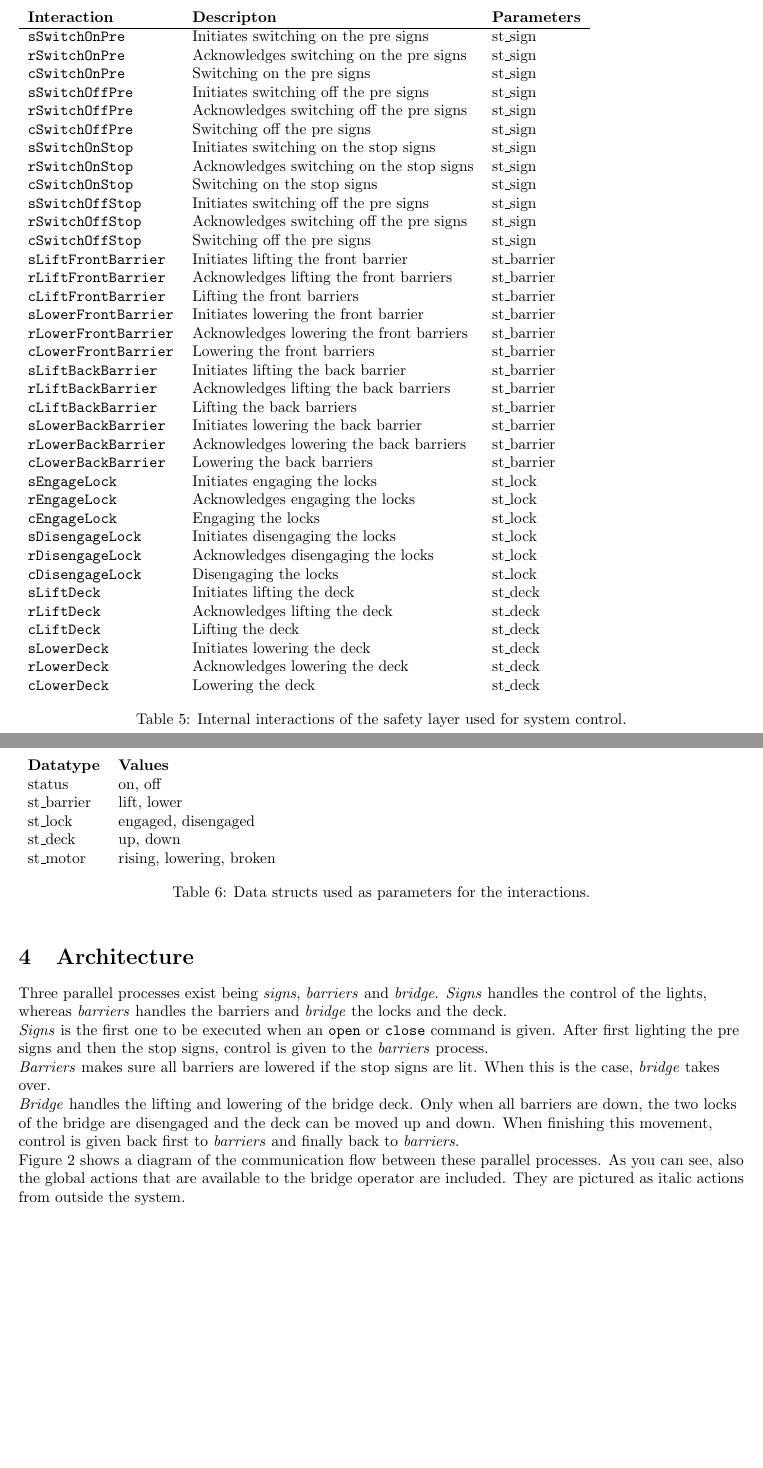
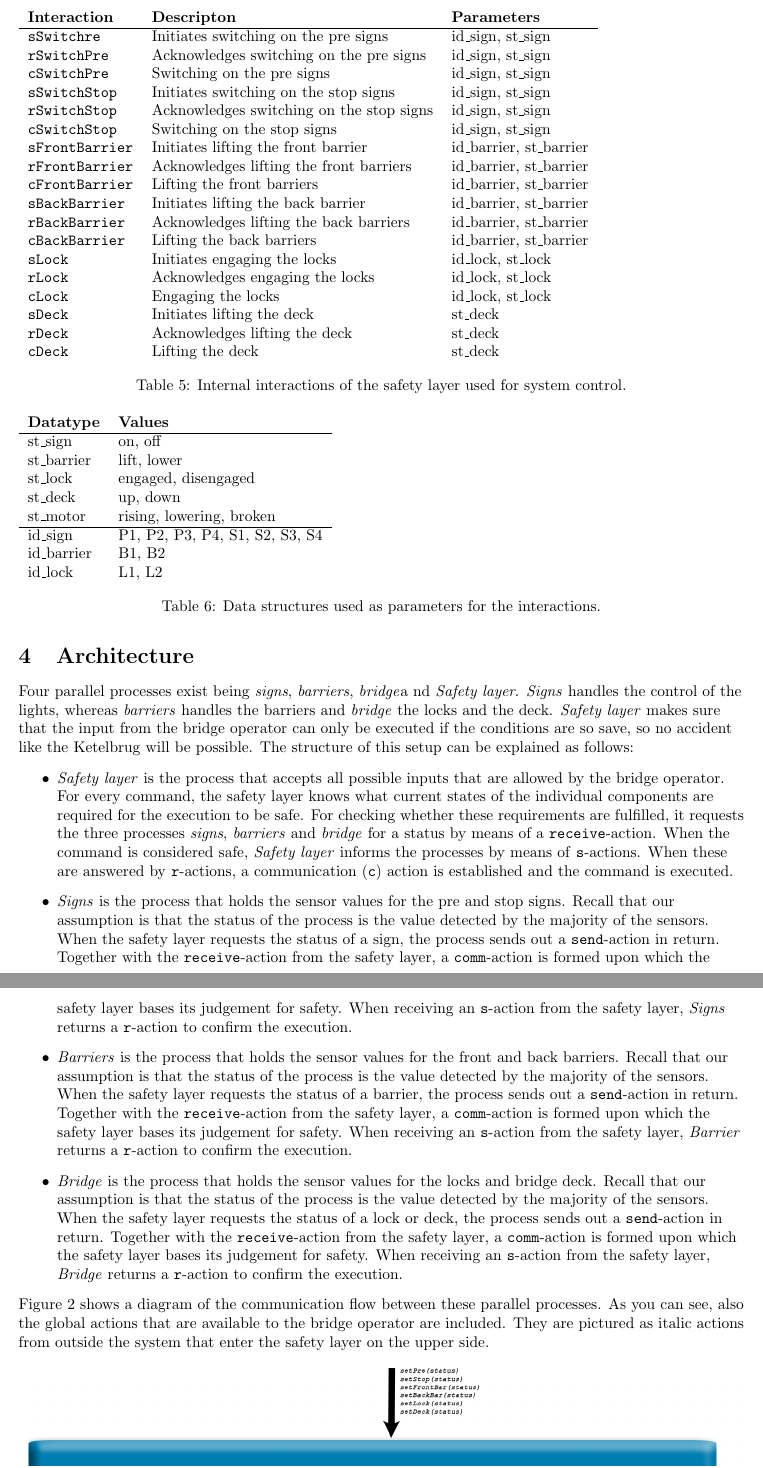
Before and after one commit to aferouge/SV, a LaTeX document (Report_SV.tex, which reads Sections/Architecture.tex, Sections/Interactions.tex): two parts of pages 9 and 10 of 18, joined at a grey line, cut so that both start at the same text, the shorter picture padded with empty space. Compiled offline with pdfLaTeX.

Commit message:
Verslag geupdate tm 4

```diff
--- a/Sections/Architecture.tex
+++ b/Sections/Architecture.tex
@@ -1,16 +1,25 @@
-\newpage
 \section{Architecture}
 \label{sec:arch}
 
-Three parallel processes exist being \emph{signs}, \emph{barriers} and \emph{bridge}. \emph{Signs} handles the control of the lights, whereas \emph{barriers} handles the barriers and \emph{bridge} the locks and the deck.
-
-\emph{Signs} is the first one to be executed when an \texttt{open} or \texttt{close} command is given. After first lighting the pre signs and then the stop signs, control is given to the \emph{barriers} process.
-
-\emph{Barriers} makes sure all barriers are lowered if the stop signs are lit. When this is the case, \emph{bridge} takes over.
-
-\emph{Bridge} handles the lifting and lowering of the bridge deck. Only when all barriers are down, the two locks of the bridge are disengaged and the deck can be moved up and down. When finishing this movement, control is given back first to \emph{barriers} and finally back to \emph{barriers}.
-
-Figure \ref{fig:arch} shows a diagram of the communication flow between these parallel processes. As you can see, also the global actions that are available to the bridge operator are included. They are pictured as italic actions from outside the system.
+Four parallel processes exist being \emph{signs}, \emph{barriers},  \emph{bridge}a nd \emph{Safety layer}. \emph{Signs} handles the control of the lights, whereas \emph{barriers} handles the barriers and \emph{bridge} the locks and the deck. \emph{Safety layer} makes sure that the input from the bridge operator can only be executed if the conditions are so save, so no accident like the Ketelbrug will be possible. The structure of this setup can be explained as follows:
+%
+\begin{itemize}
+	\item \emph{Safety layer} is the process that accepts all possible inputs that are allowed by the bridge operator. For every command, the safety layer knows what current states of the individual components are required for the
+	execution to be safe. For checking whether these requirements are fulfilled, it requests the three processes \emph{signs}, \emph{barriers} and \emph{bridge} for a status by means of a \texttt{receive}-action.
+	When the command is considered safe, \emph{Safety layer} informs the processes by means of \texttt{s}-actions. When these are answered by \texttt{r}-actions, a communication (\texttt{c}) action is established and the command
+	is executed.
+	\item \emph{Signs} is the process that holds the sensor values for the pre and stop signs. Recall that our assumption is that the status of the process is the value detected by the majority of the sensors. When the safety layer
+	requests the status of a sign, the process sends out a \texttt{send}-action in return. Together with the \texttt{receive}-action from the safety layer, a \texttt{comm}-action is formed upon which the safety layer bases its
+	judgement for safety. When receiving an \texttt{s}-action from the safety layer, \emph{Signs} returns a \texttt{r}-action to confirm the execution.
+	\item \emph{Barriers} is the process that holds the sensor values for the front and back barriers. Recall that our assumption is that the status of the process is the value detected by the majority of the sensors. When the
+	safety layer requests the status of a barrier, the process sends out a \texttt{send}-action in return. Together with the \texttt{receive}-action from the safety layer, a \texttt{comm}-action is formed upon which the safety layer
+	bases its judgement for safety. When receiving an \texttt{s}-action from the safety layer, \emph{Barrier} returns a \texttt{r}-action to confirm the execution.
+	\item \emph{Bridge} is the process that holds the sensor values for the locks and bridge deck. Recall that our assumption is that the status of the process is the value detected by the majority of the sensors. When the
+	safety layer requests the status of a lock or deck, the process sends out a \texttt{send}-action in return. Together with the \texttt{receive}-action from the safety layer, a \texttt{comm}-action is formed upon which the safety
+	layer 	bases its judgement for safety. When receiving an \texttt{s}-action from the safety layer, \emph{Bridge} returns a \texttt{r}-action to confirm the execution.
+\end{itemize}
+%
+Figure \ref{fig:arch} shows a diagram of the communication flow between these parallel processes. As you can see, also the global actions that are available to the bridge operator are included. They are pictured as italic actions from outside the system that enter the safety layer on the upper side.
 %
 \begin{figure}[htb]%
 \centering
--- a/Sections/Interactions.tex
+++ b/Sections/Interactions.tex
@@ -56,53 +55,29 @@ The internal interactions are used for communication purposes and control of the
 			\textbf{Interaction} &	\textbf{Descripton}	&	\textbf{Parameters}\\
   		\hline
 
-			\texttt{sSwitchOnPre} & Initiates switching on the pre signs & st\_sign\\
-      \texttt{rSwitchOnPre} & Acknowledges switching on the pre signs & st\_sign\\
-      \texttt{cSwitchOnPre} & Switching on the pre signs & st\_sign\\
+			\texttt{sSwitchre} & Initiates switching on the pre signs & id\_sign, st\_sign\\
+      \texttt{rSwitchPre} & Acknowledges switching on the pre signs & id\_sign, st\_sign\\
+      \texttt{cSwitchPre} & Switching on the pre signs & id\_sign, st\_sign\\
 
-      \texttt{sSwitchOffPre} & Initiates switching off the pre signs & st\_sign\\
-      \texttt{rSwitchOffPre} & Acknowledges switching off the pre signs & st\_sign\\
-      \texttt{cSwitchOffPre} & Switching off the pre signs & st\_sign\\
+      \texttt{sSwitchStop} & Initiates switching on the stop signs & id\_sign, st\_sign\\
+      \texttt{rSwitchStop} & Acknowledges switching on the stop signs & id\_sign, st\_sign\\
+      \texttt{cSwitchStop} & Switching on the stop signs & id\_sign, st\_sign\\
 
-      \texttt{sSwitchOnStop} & Initiates switching on the stop signs & st\_sign\\
-      \texttt{rSwitchOnStop} & Acknowledges switching on the stop signs & st\_sign\\
-      \texttt{cSwitchOnStop} & Switching on the stop signs & st\_sign\\
+      \texttt{sFrontBarrier} & Initiates lifting the front barrier & id\_barrier, st\_barrier\\
+      \texttt{rFrontBarrier} & Acknowledges lifting the front barriers & id\_barrier, st\_barrier\\
+      \texttt{cFrontBarrier} & Lifting the front barriers & id\_barrier, st\_barrier\\
 
-      \texttt{sSwitchOffStop} & Initiates switching off the pre signs & st\_sign\\
-      \texttt{rSwitchOffStop} & Acknowledges switching off the pre signs & st\_sign\\
-      \texttt{cSwitchOffStop} & Switching off the pre signs & st\_sign\\
+      \texttt{sBackBarrier} & Initiates lifting the back barrier & id\_barrier, st\_barrier\\
+      \texttt{rBackBarrier} & Acknowledges lifting the back barriers & id\_barrier, st\_barrier\\
+      \texttt{cBackBarrier} & Lifting the back barriers & id\_barrier, st\_barrier\\
 
-      \texttt{sLiftFrontBarrier} & Initiates lifting the front barrier & st\_barrier\\
-      \texttt{rLiftFrontBarrier} & Acknowledges lifting the front barriers & st\_barrier\\
-      \texttt{cLiftFrontBarrier} & Lifting the front barriers & st\_barrier\\
+      \texttt{sLock} & Initiates engaging the locks & id\_lock, st\_lock\\
+      \texttt{rLock} & Acknowledges engaging the locks & id\_lock, st\_lock\\
+      \texttt{cLock} & Engaging the locks & id\_lock, st\_lock\\
 
-      \texttt{sLowerFrontBarrier} & Initiates lowering the front barrier & st\_barrier\\
-      \texttt{rLowerFrontBarrier} & Acknowledges lowering the front barriers & st\_barrier\\
-      \texttt{cLowerFrontBarrier} & Lowering the front barriers & st\_barrier\\
-
-      \texttt{sLiftBackBarrier} & Initiates lifting the back barrier & st\_barrier\\
-      \texttt{rLiftBackBarrier} & Acknowledges lifting the back barriers & st\_barrier\\
-      \texttt{cLiftBackBarrier} & Lifting the back barriers & st\_barrier\\
-
-      \texttt{sLowerBackBarrier} & Initiates lowering the back barrier & st\_barrier\\
-      \texttt{rLowerBackBarrier} & Acknowledges lowering the back barriers & st\_barrier\\
-      \texttt{cLowerBackBarrier} & Lowering the back barriers & st\_barrier\\
-
-      \texttt{sEngageLock} & Initiates engaging the locks & st\_lock\\
-      \texttt{rEngageLock} & Acknowledges engaging the locks & st\_lock\\
-      \texttt{cEngageLock} & Engaging the locks & st\_lock\\
-
-      \texttt{sDisengageLock} & Initiates disengaging the locks & st\_lock\\
-      \texttt{rDisengageLock} & Acknowledges disengaging the locks & st\_lock\\
-      \texttt{cDisengageLock} & Disengaging the locks & st\_lock\\
-
-      \texttt{sLiftDeck} & Initiates lifting the deck & st\_deck\\
-      \texttt{rLiftDeck} & Acknowledges lifting the deck & st\_deck\\
-      \texttt{cLiftDeck} & Lifting the deck & st\_deck\\
-
-      \texttt{sLowerDeck} & Initiates lowering the deck & st\_deck\\
-      \texttt{rLowerDeck} & Acknowledges lowering the deck & st\_deck\\
-      \texttt{cLowerDeck} & Lowering the deck & st\_deck\\
+      \texttt{sDeck} & Initiates lifting the deck & st\_deck\\
+      \texttt{rDeck} & Acknowledges lifting the deck & st\_deck\\
+      \texttt{cDeck} & Lifting the deck & st\_deck\\
 \end{tabular}
 \caption{Internal interactions of the safety layer used for system control.}
 \label{tab:tau}
@@ -113,13 +88,18 @@ For the parameters of the interactions, data structs are introduced which group
 \begin{table}[htb]%
 \begin{tabular}{ll}
 	\textbf{Datatype} & \textbf{Values}\\
-	status & on, off\\
+	\hline
+	st\_sign & on, off\\
 	st\_barrier & lift, lower\\
 	st\_lock & engaged, disengaged\\
 	st\_deck & up, down\\
 	st\_motor & rising, lowering, broken\\
+	\hline
+	id\_sign & P1, P2, P3, P4, S1, S2, S3, S4\\
+	id\_barrier & B1, B2\\
+	id\_lock & L1, L2\\
 \end{tabular}
-\caption{Data structs used as parameters for the interactions.}
+\caption{Data structures used as parameters for the interactions.}
 \label{tab:types}
 \end{table}
 %
```
Also changed, not shown: Sections/Introduction.tex (+13 -15 lines), Sections/Preface.tex (+2 -2 lines), Sections/Requirements.tex (+3 -3 lines), Images/Architecture_2.png, Sections/Interactions.tex (33 more changed lines).
